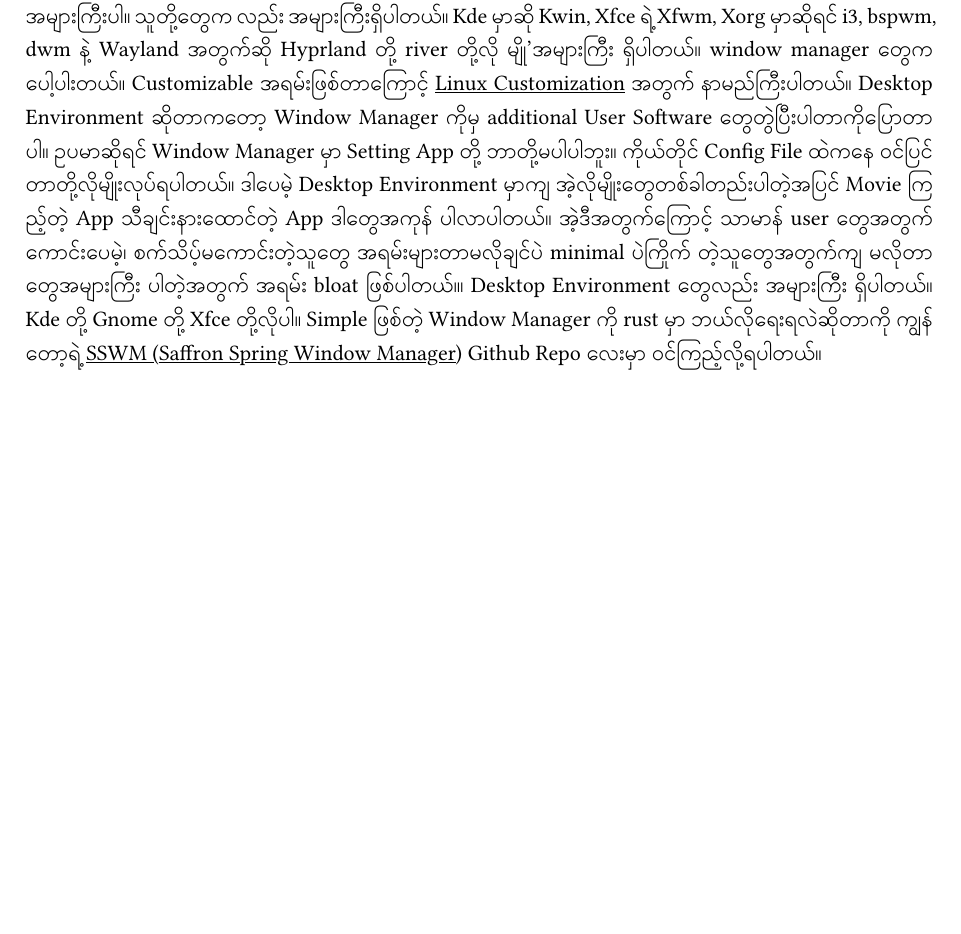
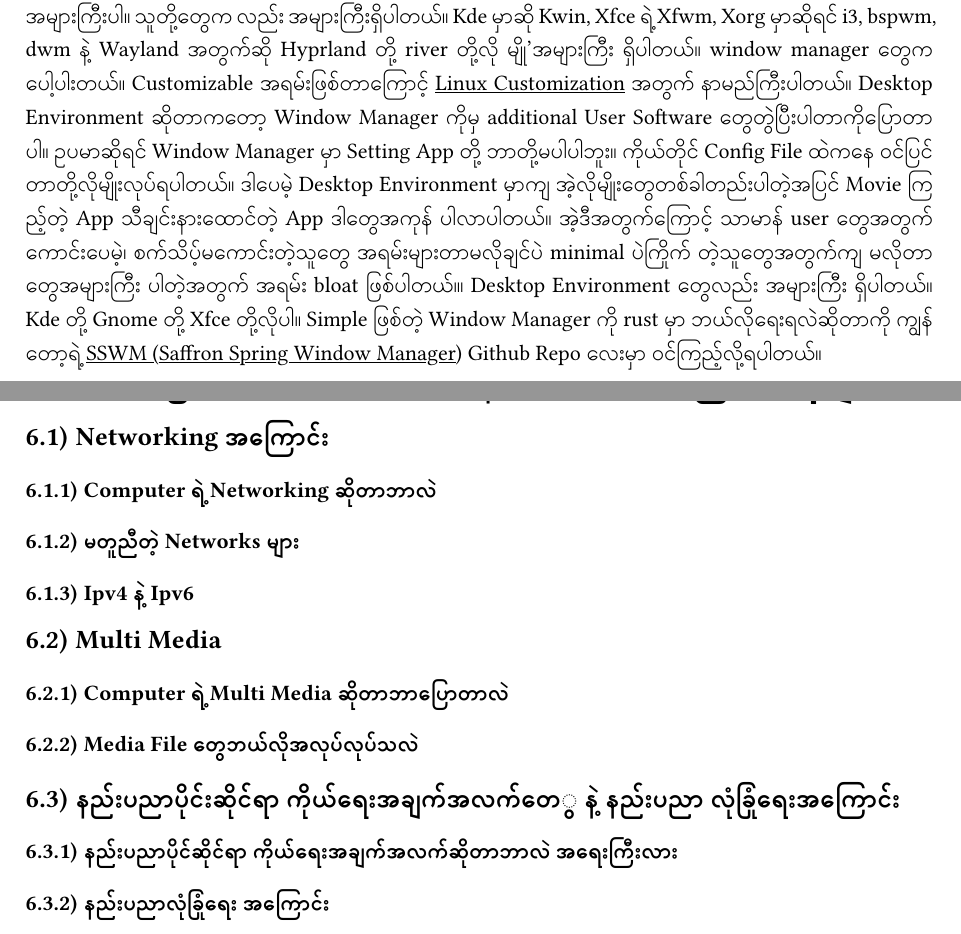
Before and after one commit to Walker-00/cs-eik, a Typst document (pages/cs_intro.typ): part of page 12 of 13 before the commit and two parts of pages 12 and 13 of 14 after it, the two joined at a grey line, cut so that both start at the same text, the shorter picture padded with empty space. Compiled offline with Typst 0.15; a missing font is replaced by an installed copy or a similar font.

Commit message:
feat. added the title structure to write

```diff
--- a/pages/cs_intro.typ
+++ b/pages/cs_intro.typ
@@ -384,3 +384,16 @@
 
 #pagebreak()
 
+#align(center, [= တစ်ခြား Computer Science နဲ့ ပတ်သက်တဲ့ အကြောင်းအရာများ])
+
+== Networking အကြောင်း
+
+=== Computer ရဲ့ Networking ဆိုတာဘာလဲ
+
+=== မတူညီတဲ့ Networks များ
+
+=== Ipv4 နဲ့ Ipv6
+
+== Multi Media
+
+=== Computer ရဲ့ Multi Media ဆိုတာဘာပြောတာလဲ
@@ -387,3 +407,7 @@
+=== နည်းပညာလုံခြုံရေး အကြောင်း
+
+#pagebreak()
+
 #align(center, [= စာအုပ်လေး ပိုပြည့်စုံအောင် ဖြည့်စည်းပေးကြတဲ့ Contributors များ])
 \
 \
```
Also changed, not shown: pages/cs_intro.pdf, pages/cs_intro.typ (7 more changed lines).
